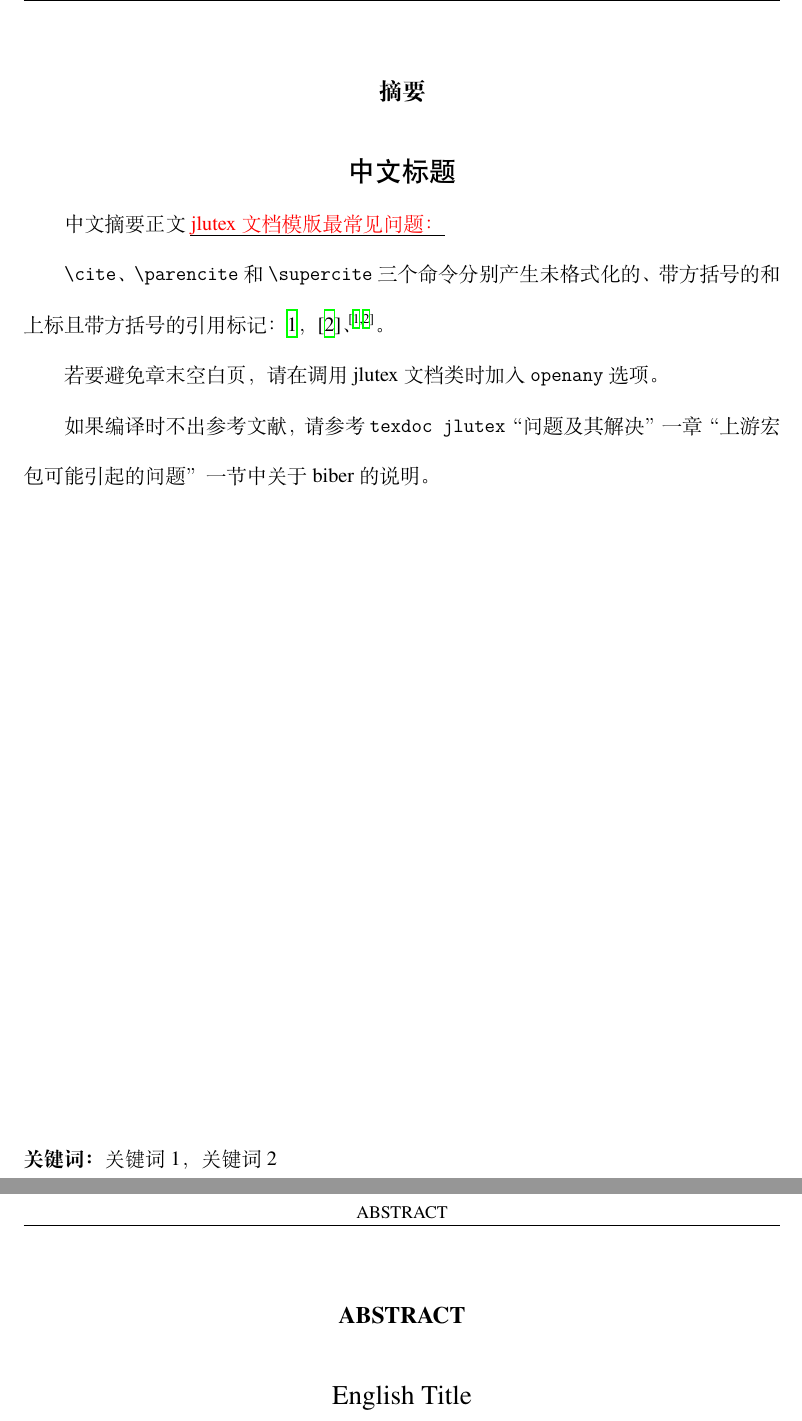
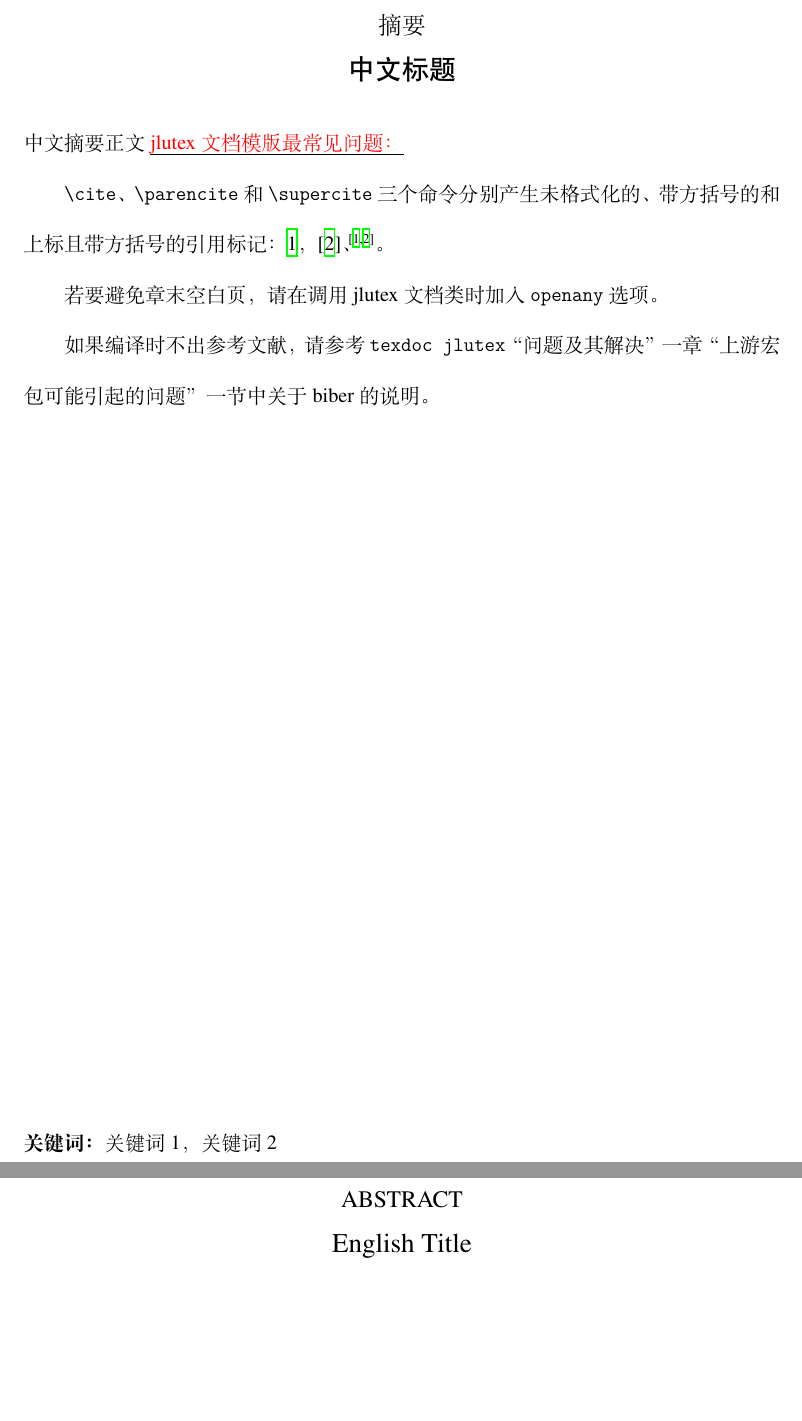
Before and after one commit to jiafeng5513/JLU_Dissertation, a LaTeX thesis (main.tex, which reads jlutex.cls): two parts of pages 4 and 5 of 13, joined at a grey line, cut so that both start at the same text, the shorter picture padded with empty space. Compiled offline with XeLaTeX.

Commit message:
update main and jlutex.cls to fit standards of jlu

```diff
--- a/jlutex.cls
+++ b/jlutex.cls
@@ -447,16 +447,22 @@
 % ===============中文摘要======================
 \newenvironment{cabstract}{%
 	\jlu@int@pdfmark{\cabstractname}{cabstract}
-	\chapter*{\zihao{4}\cabstractname}\markboth{\cabstractname}{}%
-	\centerline{\heiti\zihao{3}\@ctitle}
+	%\chapter{}{}%\markboth{\cabstractname}
+	\begin{center}
+		\zihao{4}\cabstractname\\
+		\heiti\zihao{3}\@ctitle
+	\end{center}
 }{% Keywords at the bottom of the page.
 	\vfill\noindent\textbf{\label@ckeywords}{\@ckeywords}%
 }
 %================英文摘要======================
 \newenvironment{eabstract}{%
 	\jlu@int@pdfmark{\eabstractname}{eabstract}
-	\chapter*{\zihao{4}\eabstractname}\markboth{\eabstractname}{}%
-	\centerline{\heiti\zihao{3}\@etitle}
+	%\chapter{}{}%\markboth{\eabstractname}
+	\begin{center}
+		\zihao{4}\eabstractname\\
+		\heiti\zihao{3}\@etitle
+	\end{center}
 }{% Keywords at the bottom of the page.
 	\vfill\noindent\textbf{\label@ekeywords}{\@ekeywords}%
 }
```
Also changed, not shown: main.tex (+4 -3 lines), 1 other file.
